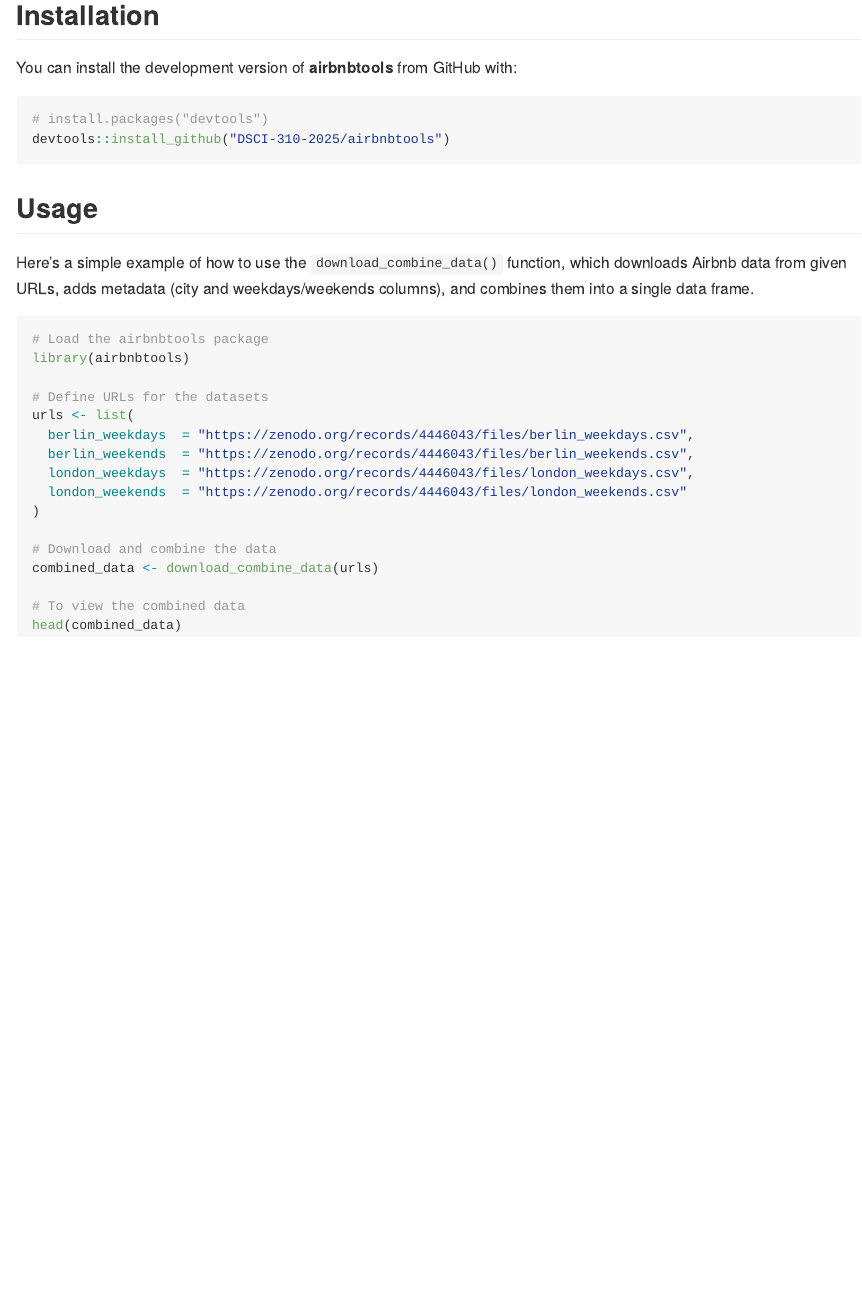
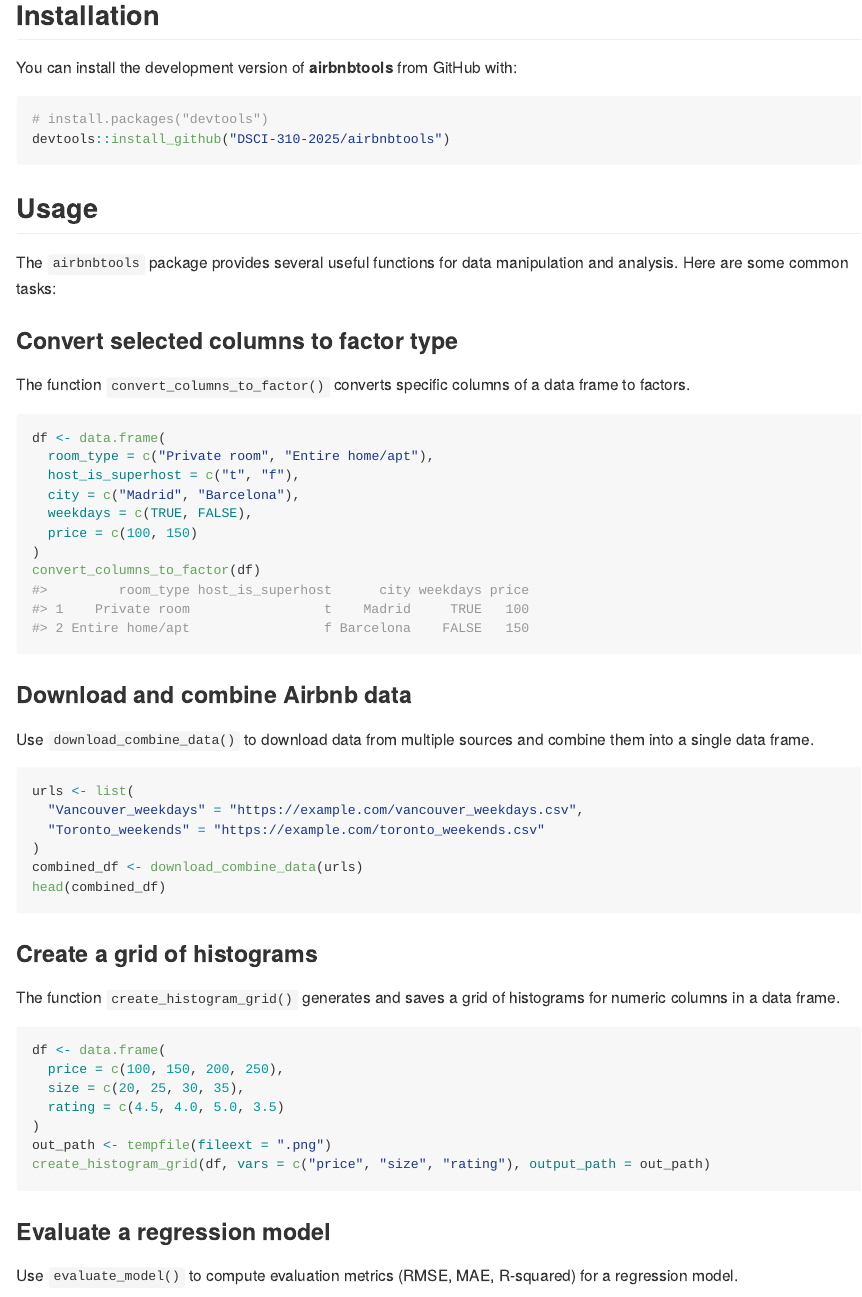
Before and after one commit to DSCI-310-2025/airbnbtools, an R Markdown document (README.Rmd): the page in a window 1100 px wide, from 210 px down. The pictures show the output file README.md that the author committed with the source, drawn offline in the style of GitHub; badge pictures from the web are left out.

Commit message:
added to Usage section

````diff
--- a/README.Rmd
+++ b/README.Rmd
@@ -31,23 +31,50 @@
 
 ## Usage
 
-Here's a simple example of how to use the `download_combine_data()` function, which downloads Airbnb data from given URLs, adds metadata (city and weekdays/weekends columns), and combines them into a single data frame.
+The `airbnbtools` package provides several useful functions for data manipulation and analysis. Here are some common tasks:
 
-```r
-# Load the airbnbtools package
-library(airbnbtools)
+### Convert selected columns to factor type
 
-# Define URLs for the datasets
+The function `convert_columns_to_factor()` converts specific columns of a data frame to factors.
+
+```{r}
+df <- data.frame(
+  room_type = c("Private room", "Entire home/apt"),
+  host_is_superhost = c("t", "f"),
+  city = c("Madrid", "Barcelona"),
+  weekdays = c(TRUE, FALSE),
+  price = c(100, 150)
+)
+convert_columns_to_factor(df)
+```
+
+### Download and combine Airbnb data
+
+Use `download_combine_data()` to download data from multiple sources and combine them into a single data frame.
+
+```{r eval=FALSE}
 urls <- list(
-  berlin_weekdays  = "https://zenodo.org/records/4446043/files/berlin_weekdays.csv",
-  berlin_weekends  = "https://zenodo.org/records/4446043/files/berlin_weekends.csv",
-  london_weekdays  = "https://zenodo.org/records/4446043/files/london_weekdays.csv",
-  london_weekends  = "https://zenodo.org/records/4446043/files/london_weekends.csv"
+  "Vancouver_weekdays" = "https://example.com/vancouver_weekdays.csv",
+  "Toronto_weekends" = "https://example.com/toronto_weekends.csv"
 )
+combined_df <- download_combine_data(urls)
+head(combined_df)
+```
 
-# Download and combine the data
-combined_data <- download_combine_data(urls)
+### Create a grid of histograms
 
-# To view the combined data
-head(combined_data)
+The function `create_histogram_grid()` generates and saves a grid of histograms for numeric columns in a data frame.
+
+```{r}
+df <- data.frame(
+  price = c(100, 150, 200, 250),
+  size = c(20, 25, 30, 35),
+  rating = c(4.5, 4.0, 5.0, 3.5)
+)
+out_path <- tempfile(fileext = ".png")
+create_histogram_grid(df, vars = c("price", "size", "rating"), output_path = out_path)
 ```
+
+### Evaluate a regression model
+
+Use `evaluate_model()` to compute evaluation metrics (RMSE, MAE, R-squared) for a regression model.
````
Also changed, not shown: README.md, README.Rmd (46 more changed lines).
